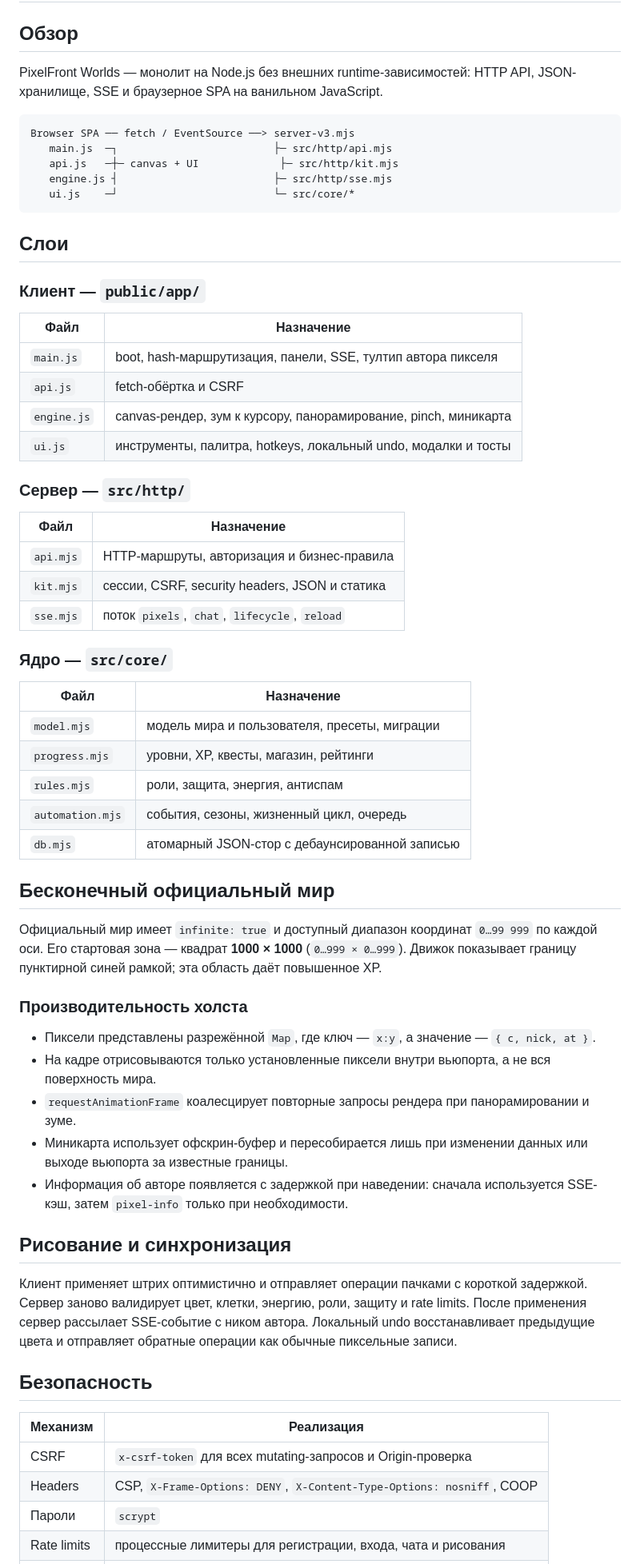
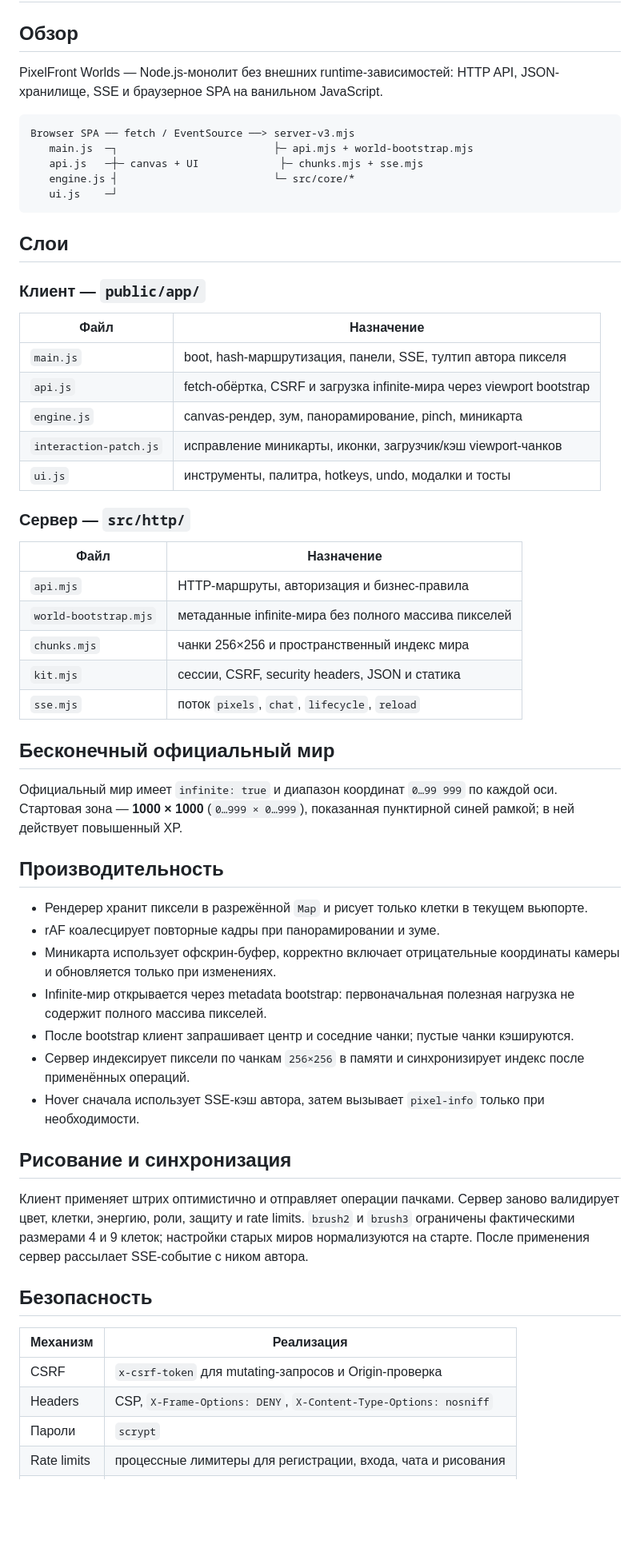
Before and after one commit to id860/super-duper-computing-machine, a Markdown page: docs/ARCHITECTURE.md, the part around one of its changes. Shown at 80% size. Rendered like a GitHub page; blank space fills up the shorter version.

Commit message:
docs(chunks): document metadata bootstrap and indexed viewport loading

````diff
--- a/docs/ARCHITECTURE.md
+++ b/docs/ARCHITECTURE.md
@@ -2,14 +2,14 @@
 
 ## Обзор
 
-PixelFront Worlds — монолит на Node.js без внешних runtime-зависимостей: HTTP API, JSON-хранилище, SSE и браузерное SPA на ванильном JavaScript.
+PixelFront Worlds — Node.js-монолит без внешних runtime-зависимостей: HTTP API, JSON-хранилище, SSE и браузерное SPA на ванильном JavaScript.
 
 ```text
 Browser SPA ── fetch / EventSource ──> server-v3.mjs
-   main.js  ─┐                         ├─ src/http/api.mjs
-   api.js   ─┼─ canvas + UI             ├─ src/http/kit.mjs
-   engine.js ┤                         ├─ src/http/sse.mjs
-   ui.js    ─┘                         └─ src/core/*
+   main.js  ─┐                         ├─ api.mjs + world-bootstrap.mjs
+   api.js   ─┼─ canvas + UI             ├─ chunks.mjs + sse.mjs
+   engine.js ┤                         └─ src/core/*
+   ui.js    ─┘
 ```
 
 ## Слои
@@ -19,50 +19,45 @@ Browser SPA ── fetch / EventSource ──> server-v3.mjs
 | Файл | Назначение |
 |---|---|
 | `main.js` | boot, hash-маршрутизация, панели, SSE, тултип автора пикселя |
-| `api.js` | fetch-обёртка и CSRF |
-| `engine.js` | canvas-рендер, зум к курсору, панорамирование, pinch, миникарта |
-| `ui.js` | инструменты, палитра, hotkeys, локальный undo, модалки и тосты |
+| `api.js` | fetch-обёртка, CSRF и загрузка infinite-мира через viewport bootstrap |
+| `engine.js` | canvas-рендер, зум, панорамирование, pinch, миникарта |
+| `interaction-patch.js` | исправление миникарты, иконки, загрузчик/кэш viewport-чанков |
+| `ui.js` | инструменты, палитра, hotkeys, undo, модалки и тосты |
 
 ### Сервер — `src/http/`
 
 | Файл | Назначение |
 |---|---|
 | `api.mjs` | HTTP-маршруты, авторизация и бизнес-правила |
+| `world-bootstrap.mjs` | метаданные infinite-мира без полного массива пикселей |
+| `chunks.mjs` | чанки 256×256 и пространственный индекс мира |
 | `kit.mjs` | сессии, CSRF, security headers, JSON и статика |
 | `sse.mjs` | поток `pixels`, `chat`, `lifecycle`, `reload` |
 
-### Ядро — `src/core/`
-
-| Файл | Назначение |
-|---|---|
-| `model.mjs` | модель мира и пользователя, пресеты, миграции |
-| `progress.mjs` | уровни, XP, квесты, магазин, рейтинги |
-| `rules.mjs` | роли, защита, энергия, антиспам |
-| `automation.mjs` | события, сезоны, жизненный цикл, очередь |
-| `db.mjs` | атомарный JSON-стор c дебаунсированной записью |
-
 ## Бесконечный официальный мир
 
-Официальный мир имеет `infinite: true` и доступный диапазон координат `0…99 999` по каждой оси. Его стартовая зона — квадрат **1000 × 1000** (`0…999 × 0…999`). Движок показывает границу пунктирной синей рамкой; эта область даёт повышенное XP.
+Официальный мир имеет `infinite: true` и диапазон координат `0…99 999` по каждой оси. Стартовая зона — **1000 × 1000** (`0…999 × 0…999`), показанная пунктирной синей рамкой; в ней действует повышенный XP.
 
-### Производительность холста
+## Производительность
 
-- Пиксели представлены разрежённой `Map`, где ключ — `x:y`, а значение — `{ c, nick, at }`.
-- На кадре отрисовываются только установленные пиксели внутри вьюпорта, а не вся поверхность мира.
-- `requestAnimationFrame` коалесцирует повторные запросы рендера при панорамировании и зуме.
-- Миникарта использует офскрин-буфер и пересобирается лишь при изменении данных или выходе вьюпорта за известные границы.
-- Информация об авторе появляется с задержкой при наведении: сначала используется SSE-кэш, затем `pixel-info` только при необходимости.
+- Рендерер хранит пиксели в разрежённой `Map` и рисует только клетки в текущем вьюпорте.
+- rAF коалесцирует повторные кадры при панорамировании и зуме.
+- Миникарта использует офскрин-буфер, корректно включает отрицательные координаты камеры и обновляется только при изменениях.
+- Infinite-мир открывается через metadata bootstrap: первоначальная полезная нагрузка не содержит полного массива пикселей.
+- После bootstrap клиент запрашивает центр и соседние чанки; пустые чанки кэшируются.
+- Сервер индексирует пиксели по чанкам `256×256` в памяти и синхронизирует индекс после применённых операций.
+- Hover сначала использует SSE-кэш автора, затем вызывает `pixel-info` только при необходимости.
 
 ## Рисование и синхронизация
 
-Клиент применяет штрих оптимистично и отправляет операции пачками с короткой задержкой. Сервер заново валидирует цвет, клетки, энергию, роли, защиту и rate limits. После применения сервер рассылает SSE-событие с ником автора. Локальный undo восстанавливает предыдущие цвета и отправляет обратные операции как обычные пиксельные записи.
+Клиент применяет штрих оптимистично и отправляет операции пачками. Сервер заново валидирует цвет, клетки, энергию, роли, защиту и rate limits. `brush2` и `brush3` ограничены фактическими размерами 4 и 9 клеток; настройки старых миров нормализуются на старте. После применения сервер рассылает SSE-событие с ником автора.
 
 ## Безопасность
 
 | Механизм | Реализация |
 |---|---|
-| CSRF | `x-csrf-token` для всех mutating-запросов и Origin-проверка |
-| Headers | CSP, `X-Frame-Options: DENY`, `X-Content-Type-Options: nosniff`, COOP |
+| CSRF | `x-csrf-token` для mutating-запросов и Origin-проверка |
+| Headers | CSP, `X-Frame-Options: DENY`, `X-Content-Type-Options: nosniff` |
 | Пароли | `scrypt` |
 | Rate limits | процессные лимитеры для регистрации, входа, чата и рисования |
 | Файлы | защита от path traversal в статическом сервере |
````
Also changed, not shown: other parts of docs/ARCHITECTURE.md (+3 -3 lines), docs/API.md (+20 -33 lines).
